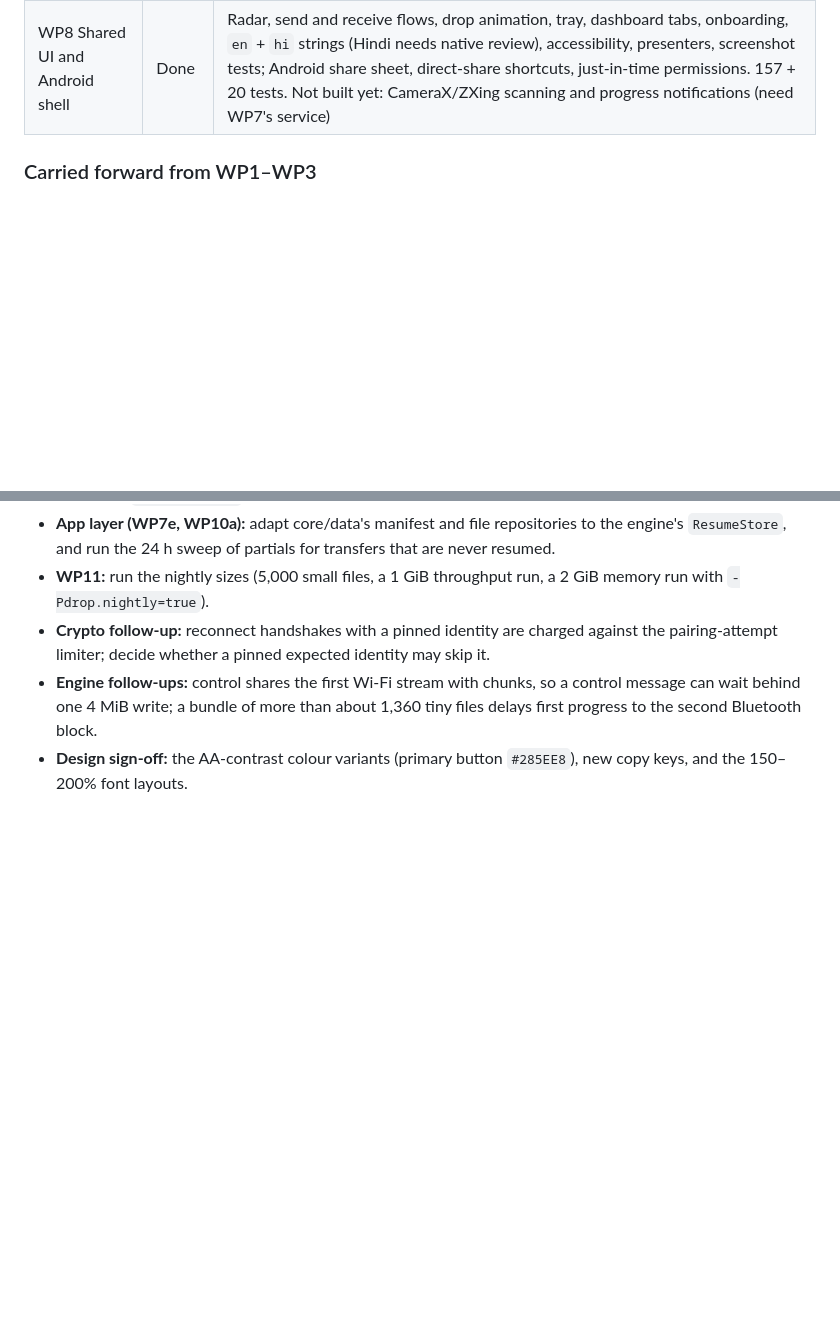
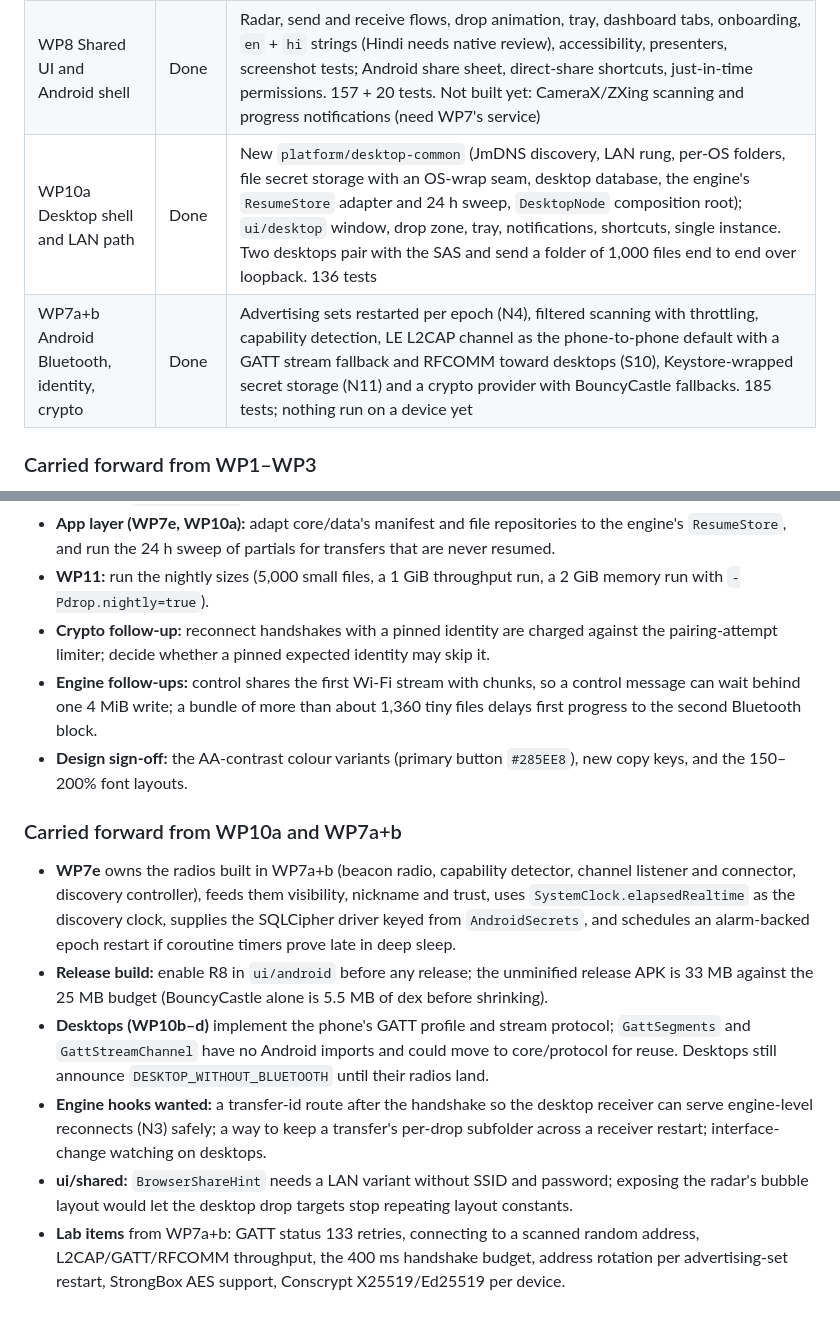
Before and after one commit to ravi3594444/scan-me, a Markdown page: docs/implementation-plan.md, 2 parts joined by grey strips. Drawn GitHub-style; blank space fills up the shorter version.

Commit message:
Log WP10a and WP7a+b in the implementation plan
The desktop shell with the LAN path and the Android Bluetooth, identity
and crypto layer are merged; the full build passes with 1,483 tests.
Record them with the items they hand to WP7e, WP10b-d and the lab.

Co-Authored-By: Claude Opus 5.5 <noreply@anthropic.com>
Claude-Session: https://claude.ai/code/session_01T4CLDVhShpWfhdLVeXXecA

```diff
--- a/docs/implementation-plan.md
+++ b/docs/implementation-plan.md
@@ -265,6 +265,8 @@ Calendar if sessions run back to back with same‑day review: the device‑free
 | WP9 Browser receive | Done | Single-file page under 30 KB, Ktor server with token path and per-browser "Allow this computer?" approval (N15), streamed STORED zip with ZIP64, Range, uploads, idle shutdown, a small mDNS responder for `drop.local`, Playwright end-to-end script. 156 tests |
 | WP4 Transfer engine core | Done | Secure sessions (handshake, Finished, StreamOpen), Bluetooth head start in 16 KiB blocks and the hop, work-stealing Wi‑Fi streams (4/8/2), batched acks, heartbeats, Resume and reconnects with a fresh handshake (N3), N5 durability order, file-name sanitising, `DirectoryFileStore`, TCP channels, and `LadderTransferBridge` wiring the ladder to the engine. Measured on loopback: about 104 MB/s, about 74 MB extra heap for a 256 MiB transfer. 99 + 3 tests |
 | WP8 Shared UI and Android shell | Done | Radar, send and receive flows, drop animation, tray, dashboard tabs, onboarding, `en` + `hi` strings (Hindi needs native review), accessibility, presenters, screenshot tests; Android share sheet, direct-share shortcuts, just-in-time permissions. 157 + 20 tests. Not built yet: CameraX/ZXing scanning and progress notifications (need WP7's service) |
+| WP10a Desktop shell and LAN path | Done | New `platform/desktop-common` (JmDNS discovery, LAN rung, per-OS folders, file secret storage with an OS-wrap seam, desktop database, the engine's `ResumeStore` adapter and 24 h sweep, `DesktopNode` composition root); `ui/desktop` window, drop zone, tray, notifications, shortcuts, single instance. Two desktops pair with the SAS and send a folder of 1,000 files end to end over loopback. 136 tests |
+| WP7a+b Android Bluetooth, identity, crypto | Done | Advertising sets restarted per epoch (N4), filtered scanning with throttling, capability detection, LE L2CAP channel as the phone-to-phone default with a GATT stream fallback and RFCOMM toward desktops (S10), Keystore-wrapped secret storage (N11) and a crypto provider with BouncyCastle fallbacks. 185 tests; nothing run on a device yet |
 
 ### Carried forward from WP1–WP3
 
@@ -293,3 +295,12 @@ Calendar if sessions run back to back with same‑day review: the device‑free
 - **Crypto follow-up:** reconnect handshakes with a pinned identity are charged against the pairing-attempt limiter; decide whether a pinned expected identity may skip it.
 - **Engine follow-ups:** control shares the first Wi‑Fi stream with chunks, so a control message can wait behind one 4 MiB write; a bundle of more than about 1,360 tiny files delays first progress to the second Bluetooth block.
 - **Design sign-off:** the AA-contrast colour variants (primary button `#285EE8`), new copy keys, and the 150–200% font layouts.
+
+### Carried forward from WP10a and WP7a+b
+
+- **WP7e** owns the radios built in WP7a+b (beacon radio, capability detector, channel listener and connector, discovery controller), feeds them visibility, nickname and trust, uses `SystemClock.elapsedRealtime` as the discovery clock, supplies the SQLCipher driver keyed from `AndroidSecrets`, and schedules an alarm-backed epoch restart if coroutine timers prove late in deep sleep.
+- **Release build:** enable R8 in `ui/android` before any release; the unminified release APK is 33 MB against the 25 MB budget (BouncyCastle alone is 5.5 MB of dex before shrinking).
+- **Desktops (WP10b–d)** implement the phone's GATT profile and stream protocol; `GattSegments` and `GattStreamChannel` have no Android imports and could move to core/protocol for reuse. Desktops still announce `DESKTOP_WITHOUT_BLUETOOTH` until their radios land.
+- **Engine hooks wanted:** a transfer-id route after the handshake so the desktop receiver can serve engine-level reconnects (N3) safely; a way to keep a transfer's per-drop subfolder across a receiver restart; interface-change watching on desktops.
+- **ui/shared:** `BrowserShareHint` needs a LAN variant without SSID and password; exposing the radar's bubble layout would let the desktop drop targets stop repeating layout constants.
+- **Lab items** from WP7a+b: GATT status 133 retries, connecting to a scanned random address, L2CAP/GATT/RFCOMM throughput, the 400 ms handshake budget, address rotation per advertising-set restart, StrongBox AES support, Conscrypt X25519/Ed25519 per device.
```
